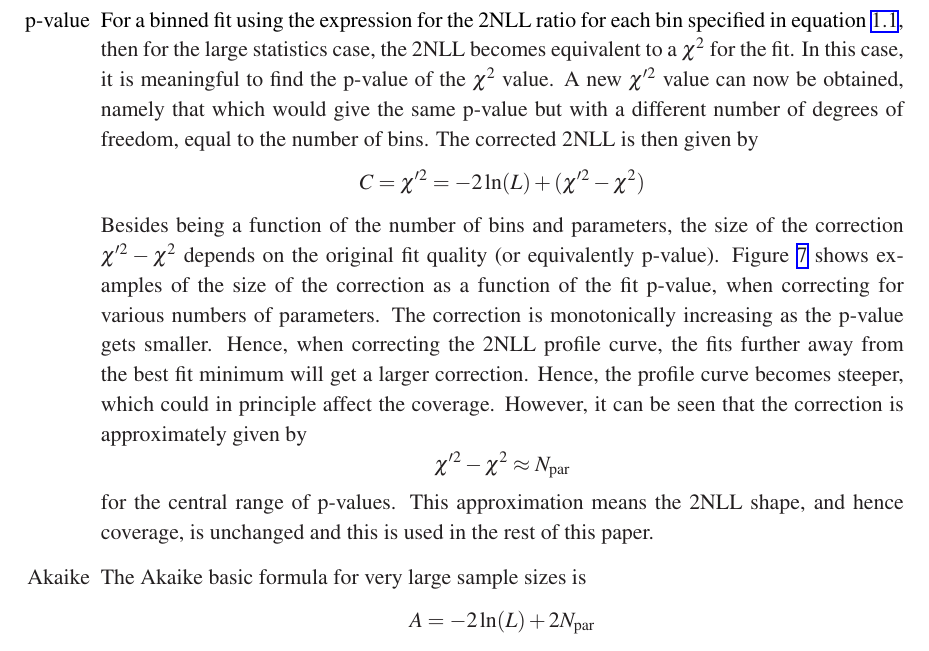
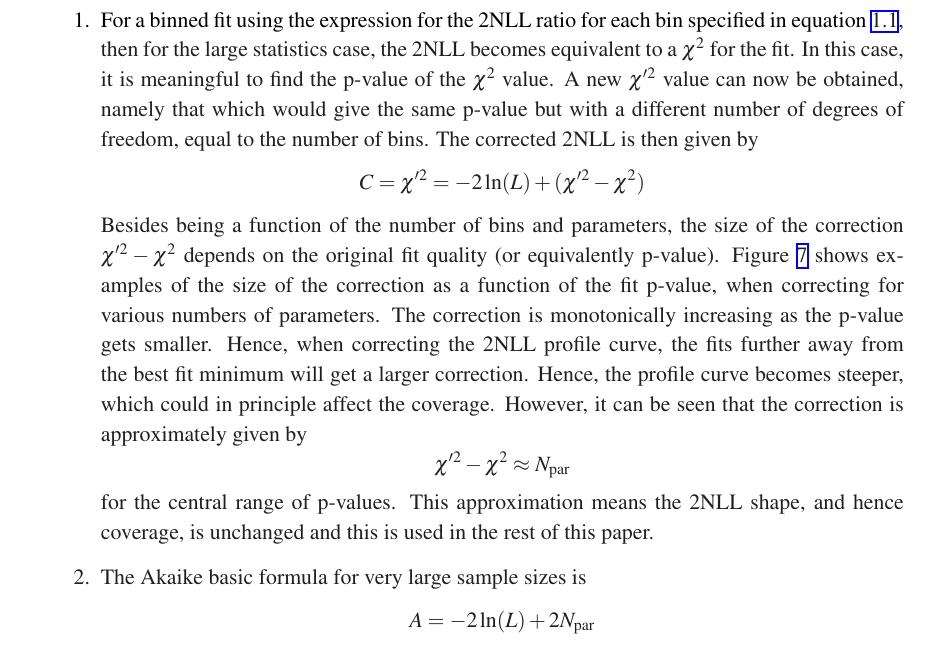
Before and after one commit to nucleosynthesis/EnvelopePaper, a LaTeX document (paper.tex, which reads correction.tex): part of page 10 of 14, cut so that both start at the same text. Compiled offline with pdfLaTeX.

Commit message:
Quick check

```diff
--- a/correction.tex
+++ b/correction.tex
@@ -32,7 +32,7 @@ Two obvious methods were considered, based on the
 $\chi^2$ p-value and the Akaike information
 criterion~\cite{ref:correction:akaike}.
 \begin{enumerate}
-\item[p-value]
+\item %[p-value]
 For a binned fit using the expression for the 2NLL ratio
 for each bin specified in equation~\ref{eqn:introduction:def2NLL}, then for
 the large statistics case, the 2NLL becomes equivalent to a $\chi^2$ for the
@@ -81,7 +81,7 @@ the $\chi^2$ assuming a flat p-value distribution is shown on the right.}
 \end{figure}
 
 
-\item[Akaike]
+\item %[Akaike]
 The Akaike basic formula for very large sample sizes is
 \begin{displaymath}
 A = - 2\ln(L) + 2N_{\rm par}
```
